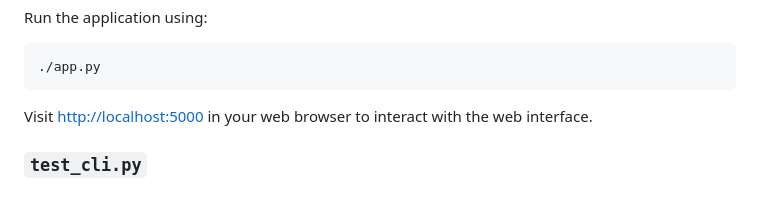
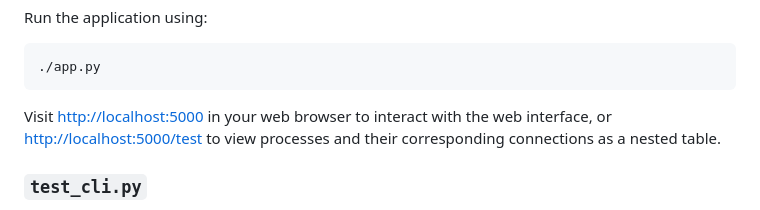
Before and after one commit to v-at-gh/flairs, a Markdown page: README.md, the part around the change. GitHub-like rendering.

````diff
--- a/README.md
+++ b/README.md
@@ -51,7 +51,7 @@ Run the application using:
 ./app.py
 ```
 
-Visit [http://localhost:5000](http://localhost:5000) in your web browser to interact with the web interface.
+Visit [http://localhost:5000](http://localhost:5000) in your web browser to interact with the web interface, or [http://localhost:5000/test](http://localhost:5000/test) to view processes and their corresponding connections as a nested table.
 
 ### `test_cli.py`
 
````
